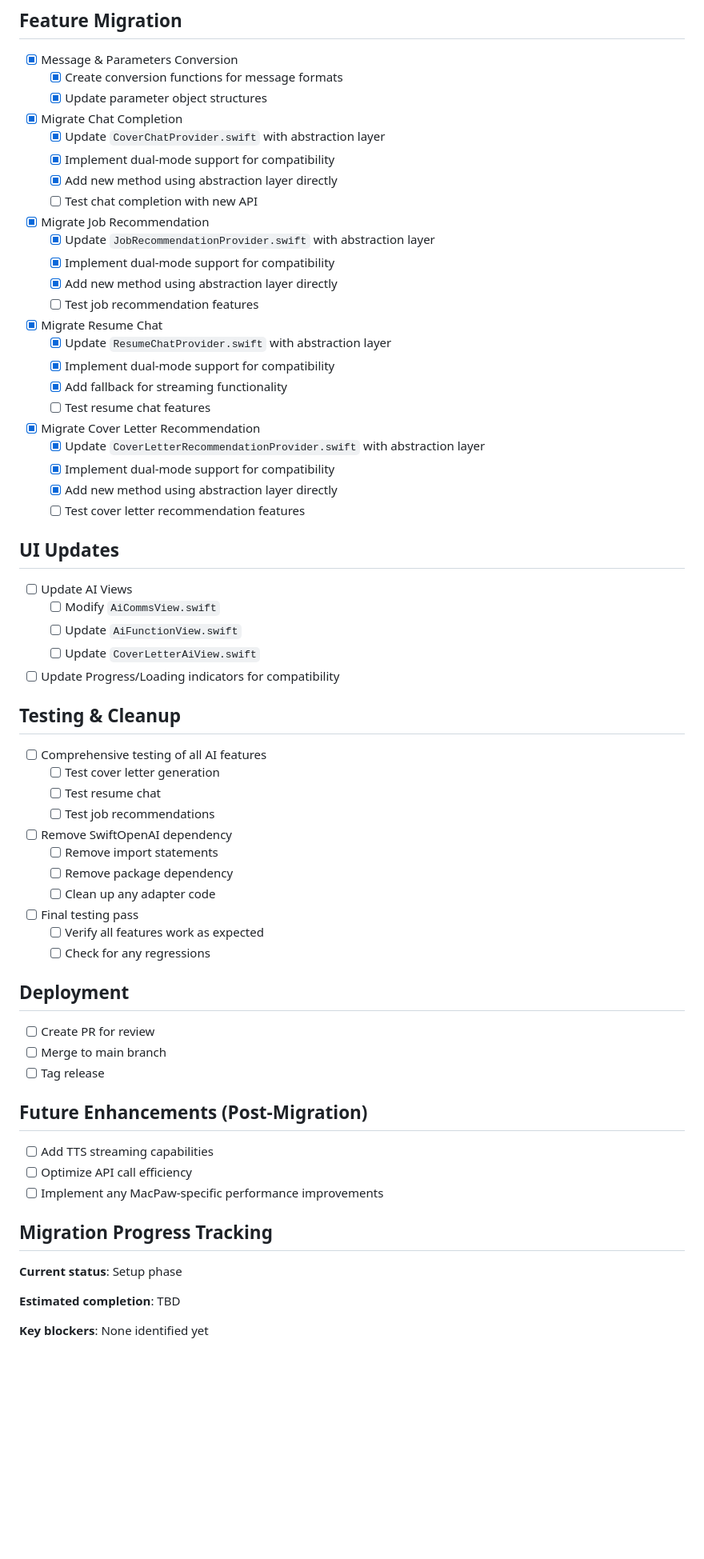
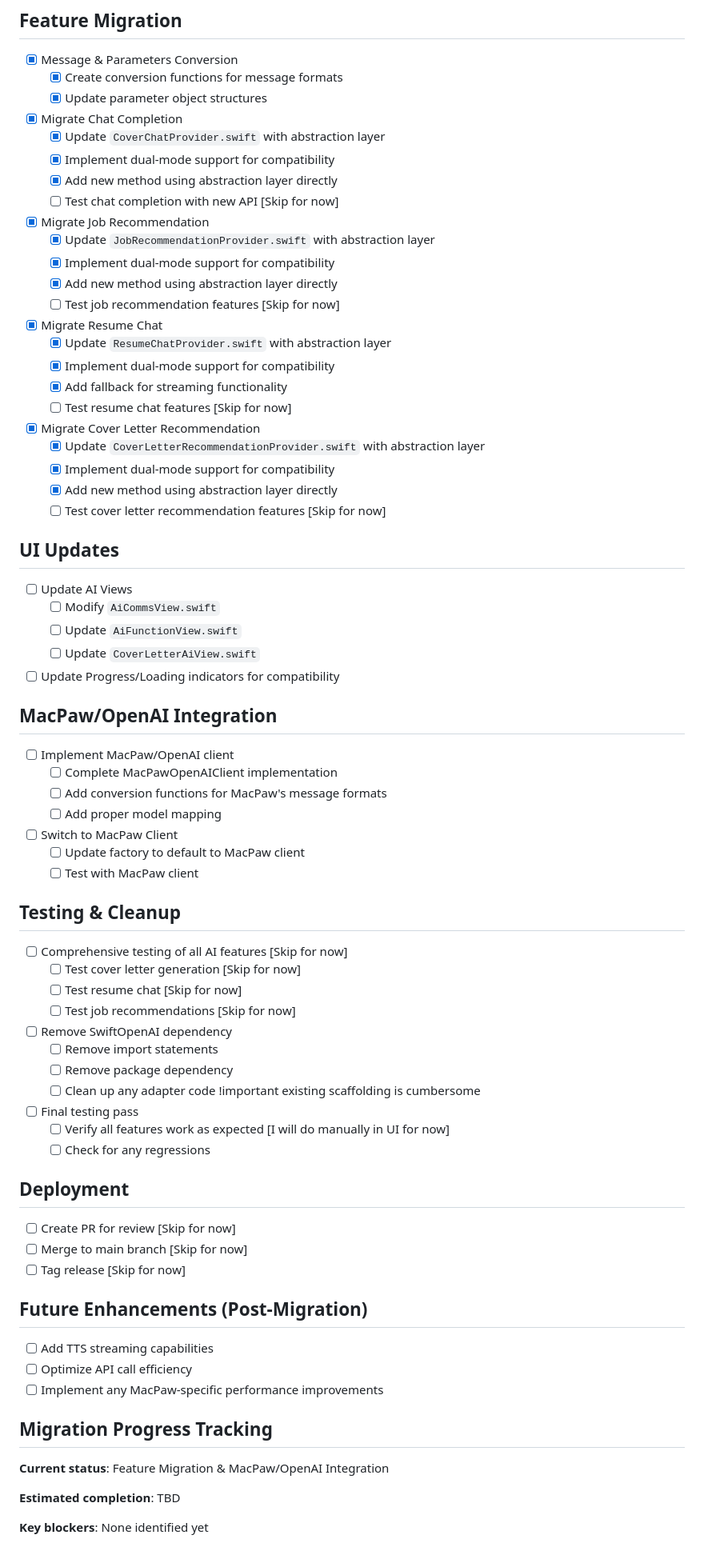
Before and after one commit to cculbreath/Sprung, a Markdown page: plan-and-progress.md, the part around the change printed below. Shown: that part at 80% size. Rendered like a GitHub page; blank space fills up the shorter version.

Commit message:
docs: update migration plan with MacPaw/OpenAI integration steps

```diff
--- a/plan-and-progress.md
+++ b/plan-and-progress.md
@@ -31,25 +31,25 @@ This document outlines the step-by-step process to migrate PhysCloudResume from
   - [x] Update `CoverChatProvider.swift` with abstraction layer
   - [x] Implement dual-mode support for compatibility
   - [x] Add new method using abstraction layer directly
-  - [ ] Test chat completion with new API
+  - [ ] Test chat completion with new API [Skip for now]
 
 - [x] Migrate Job Recommendation
   - [x] Update `JobRecommendationProvider.swift` with abstraction layer
   - [x] Implement dual-mode support for compatibility
   - [x] Add new method using abstraction layer directly
-  - [ ] Test job recommendation features
+  - [ ] Test job recommendation features [Skip for now]
 
 - [x] Migrate Resume Chat
   - [x] Update `ResumeChatProvider.swift` with abstraction layer
   - [x] Implement dual-mode support for compatibility
   - [x] Add fallback for streaming functionality
-  - [ ] Test resume chat features
+  - [ ] Test resume chat features [Skip for now]
 
 - [x] Migrate Cover Letter Recommendation
   - [x] Update `CoverLetterRecommendationProvider.swift` with abstraction layer
   - [x] Implement dual-mode support for compatibility
   - [x] Add new method using abstraction layer directly
-  - [ ] Test cover letter recommendation features
+  - [ ] Test cover letter recommendation features  [Skip for now]
 
 ## UI Updates
 
@@ -60,27 +60,38 @@ This document outlines the step-by-step process to migrate PhysCloudResume from
 
 - [ ] Update Progress/Loading indicators for compatibility
 
+## MacPaw/OpenAI Integration
+
+- [ ] Implement MacPaw/OpenAI client
+  - [ ] Complete MacPawOpenAIClient implementation
+  - [ ] Add conversion functions for MacPaw's message formats
+  - [ ] Add proper model mapping
+
+- [ ] Switch to MacPaw Client
+  - [ ] Update factory to default to MacPaw client
+  - [ ] Test with MacPaw client
+
 ## Testing & Cleanup
 
-- [ ] Comprehensive testing of all AI features
-  - [ ] Test cover letter generation
-  - [ ] Test resume chat
-  - [ ] Test job recommendations
+- [ ] Comprehensive testing of all AI features [Skip for now]
+  - [ ] Test cover letter generation [Skip for now]
+  - [ ] Test resume chat [Skip for now]
+  - [ ] Test job recommendations [Skip for now]
 
 - [ ] Remove SwiftOpenAI dependency
   - [ ] Remove import statements
   - [ ] Remove package dependency
-  - [ ] Clean up any adapter code
+  - [ ] Clean up any adapter code !important existing scaffolding is cumbersome
 
 - [ ] Final testing pass
-  - [ ] Verify all features work as expected
+  - [ ] Verify all features work as expected [I will do manually in UI for now]
   - [ ] Check for any regressions
 
 ## Deployment
 
-- [ ] Create PR for review
-- [ ] Merge to main branch
-- [ ] Tag release
+- [ ] Create PR for review  [Skip for now]
+- [ ] Merge to main branch  [Skip for now]
+- [ ] Tag release  [Skip for now]
 
 ## Future Enhancements (Post-Migration)
 
@@ -90,7 +101,7 @@ This document outlines the step-by-step process to migrate PhysCloudResume from
 
 ## Migration Progress Tracking
 
-**Current status**: Setup phase
+**Current status**: Feature Migration & MacPaw/OpenAI Integration
 
 **Estimated completion**: TBD
 
```
Also changed, not shown: other parts of plan-and-progress.md (+1 -1 lines).
